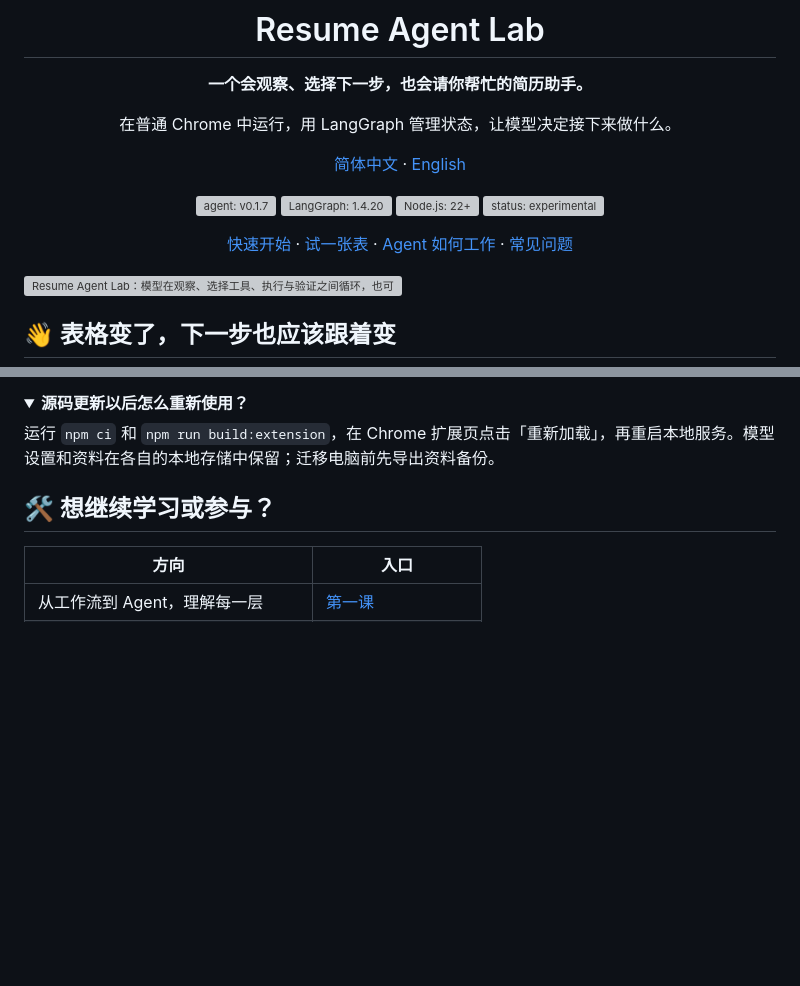
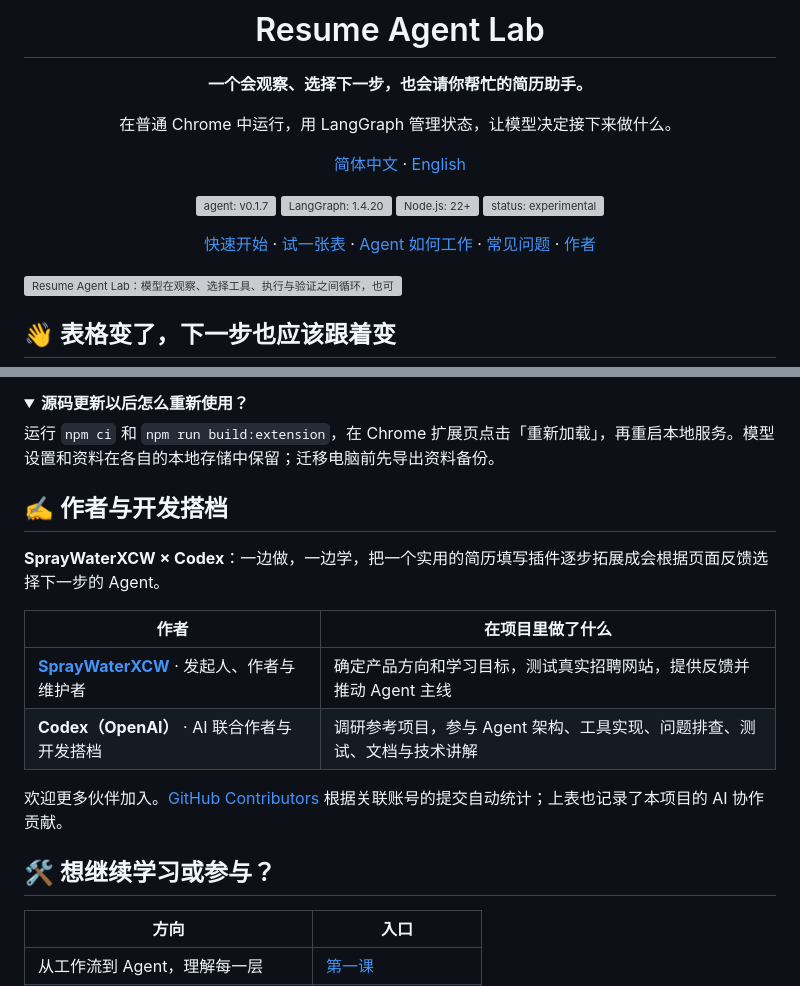
Before and after one commit to SprayWaterXCW/resume-agent-lab, a Markdown page: README.md, 2 parts joined by grey strips. Drawn GitHub-style; folded sections open; blank space fills up the shorter version; grey boxes are pictures that could not be loaded.

```diff
--- a/README.md
+++ b/README.md
@@ -13,7 +13,7 @@
 ![Node.js: 22+](docs/assets/badge-node.svg)
 ![status: experimental](docs/assets/badge-status.svg)
 
-[快速开始](#quick-start) · [试一张表](#try-it) · [Agent 如何工作](#how-it-works) · [常见问题](#faq)
+[快速开始](#quick-start) · [试一张表](#try-it) · [Agent 如何工作](#how-it-works) · [常见问题](#faq) · [作者](#authors)
 
 </div>
 
@@ -166,6 +166,18 @@ Chrome 扩展负责观察与操作页面，本地 Node.js 服务负责模型调
 
 </details>
 
+<a id="authors"></a>
+## ✍️ 作者与开发搭档
+
+**SprayWaterXCW × Codex**：一边做，一边学，把一个实用的简历填写插件逐步拓展成会根据页面反馈选择下一步的 Agent。
+
+| 作者 | 在项目里做了什么 |
+| --- | --- |
+| **[SprayWaterXCW](https://github.com/SprayWaterXCW)** · 发起人、作者与维护者 | 确定产品方向和学习目标，测试真实招聘网站，提供反馈并推动 Agent 主线 |
+| **Codex（OpenAI）** · AI 联合作者与开发搭档 | 调研参考项目，参与 Agent 架构、工具实现、问题排查、测试、文档与技术讲解 |
+
+欢迎更多伙伴加入。[GitHub Contributors](https://github.com/SprayWaterXCW/resume-agent-lab/graphs/contributors) 根据关联账号的提交自动统计；上表也记录了本项目的 AI 协作贡献。
+
 ## 🛠️ 想继续学习或参与？
 
 | 方向 | 入口 |
```
Also changed, not shown: README.en.md (+13 -1 lines).
